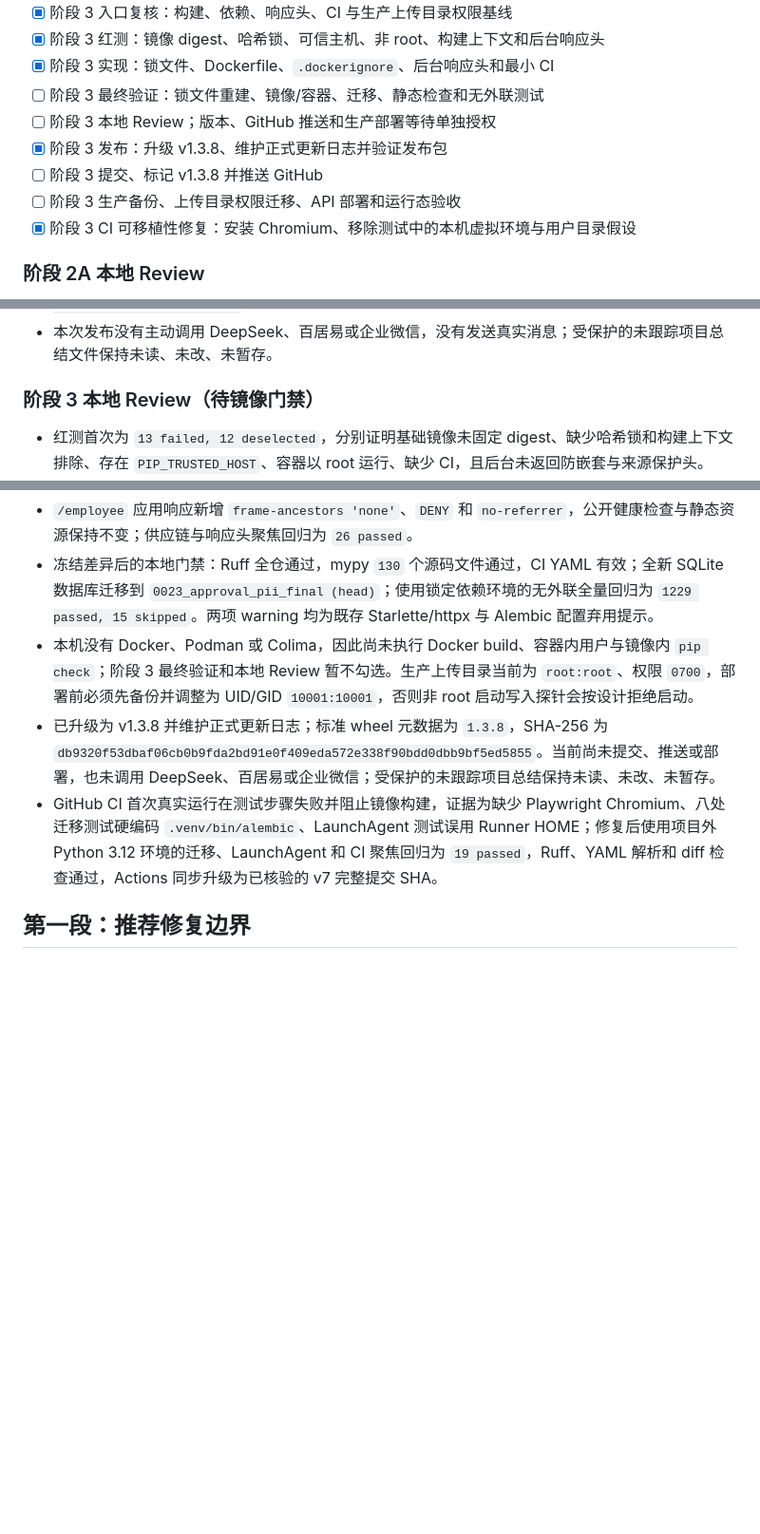
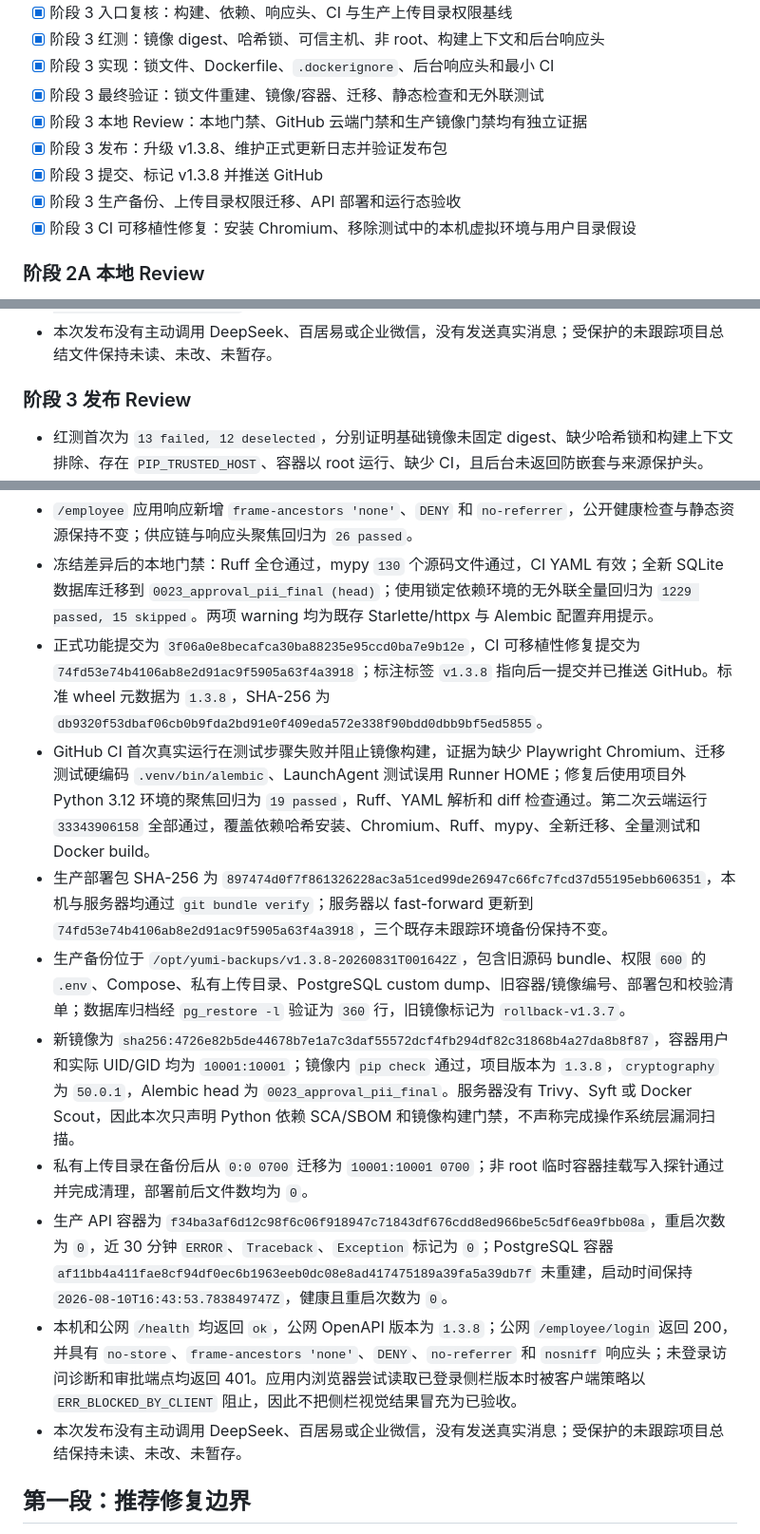
Before and after one commit to Anysonyuki-del/yumi-homestay-bot, a Markdown page: tasks/todo.md, 3 parts joined by grey strips. Shown at 95% size. Rendered like a GitHub page; blank space fills up the shorter version.

Commit message:
docs: record v1.3.8 deployment

```diff
--- a/tasks/todo.md
+++ b/tasks/todo.md
@@ -32,11 +32,11 @@
 - [x] 阶段 3 入口复核：构建、依赖、响应头、CI 与生产上传目录权限基线
 - [x] 阶段 3 红测：镜像 digest、哈希锁、可信主机、非 root、构建上下文和后台响应头
 - [x] 阶段 3 实现：锁文件、Dockerfile、`.dockerignore`、后台响应头和最小 CI
-- [ ] 阶段 3 最终验证：锁文件重建、镜像/容器、迁移、静态检查和无外联测试
-- [ ] 阶段 3 本地 Review；版本、GitHub 推送和生产部署等待单独授权
+- [x] 阶段 3 最终验证：锁文件重建、镜像/容器、迁移、静态检查和无外联测试
+- [x] 阶段 3 本地 Review：本地门禁、GitHub 云端门禁和生产镜像门禁均有独立证据
 - [x] 阶段 3 发布：升级 v1.3.8、维护正式更新日志并验证发布包
-- [ ] 阶段 3 提交、标记 v1.3.8 并推送 GitHub
-- [ ] 阶段 3 生产备份、上传目录权限迁移、API 部署和运行态验收
+- [x] 阶段 3 提交、标记 v1.3.8 并推送 GitHub
+- [x] 阶段 3 生产备份、上传目录权限迁移、API 部署和运行态验收
 - [x] 阶段 3 CI 可移植性修复：安装 Chromium、移除测试中的本机虚拟环境与用户目录假设
 
 ### 阶段 2A 本地 Review
@@ -76,7 +76,7 @@
 - 本机和公网 `/health` 均为 `ok`，公网 `/employee/login` 返回 200，未登录访问 `/employee/approvals` 返回 401；私有上传仍挂载 `/opt/yumi-data/private_uploads -> /app/data/private_uploads`，文件数为 0。
 - 本次发布没有主动调用 DeepSeek、百居易或企业微信，没有发送真实消息；受保护的未跟踪项目总结文件保持未读、未改、未暂存。
 
-### 阶段 3 本地 Review（待镜像门禁）
+### 阶段 3 发布 Review
 
 - 红测首次为 `13 failed, 12 deselected`，分别证明基础镜像未固定 digest、缺少哈希锁和构建上下文排除、存在 `PIP_TRUSTED_HOST`、容器以 root 运行、缺少 CI，且后台未返回防嵌套与来源保护头。
 - `requirements.lock` 由 Python 3.12 和 pip-tools 生成，精确固定生产及构建依赖与制品哈希；连续两次生成的 SHA-256 均为 `9abddc58bb9c9f1e7209aaa7c3d369649faee26f07f2f75aed259a60396e3ede`。全新虚拟环境按哈希安装、项目无依赖重解析安装、`pip check` 和导入均通过。
@@ -84,9 +84,15 @@
 - Dockerfile 固定 Python 3.12 slim digest，通过 TLS 索引和哈希锁安装，并声明固定非 root UID/GID `10001:10001`；`.dockerignore` 排除密钥、版本库、虚拟环境、运行数据、备份、测试与受保护总结。最小 CI 采用只读仓库权限、完整 Action SHA、关闭真实外联测试，并覆盖静态检查、迁移、全量测试和镜像构建。
 - `/employee` 应用响应新增 `frame-ancestors 'none'`、`DENY` 和 `no-referrer`，公开健康检查与静态资源保持不变；供应链与响应头聚焦回归为 `26 passed`。
 - 冻结差异后的本地门禁：Ruff 全仓通过，mypy `130` 个源码文件通过，CI YAML 有效；全新 SQLite 数据库迁移到 `0023_approval_pii_final (head)`；使用锁定依赖环境的无外联全量回归为 `1229 passed, 15 skipped`。两项 warning 均为既存 Starlette/httpx 与 Alembic 配置弃用提示。
-- 本机没有 Docker、Podman 或 Colima，因此尚未执行 Docker build、容器内用户与镜像内 `pip check`；阶段 3 最终验证和本地 Review 暂不勾选。生产上传目录当前为 `root:root`、权限 `0700`，部署前必须先备份并调整为 UID/GID `10001:10001`，否则非 root 启动写入探针会按设计拒绝启动。
-- 已升级为 v1.3.8 并维护正式更新日志；标准 wheel 元数据为 `1.3.8`，SHA-256 为 `db9320f53dbaf06cb0b9fda2bd91e0f409eda572e338f90bdd0dbb9bf5ed5855`。当前尚未提交、推送或部署，也未调用 DeepSeek、百居易或企业微信；受保护的未跟踪项目总结保持未读、未改、未暂存。
-- GitHub CI 首次真实运行在测试步骤失败并阻止镜像构建，证据为缺少 Playwright Chromium、八处迁移测试硬编码 `.venv/bin/alembic`、LaunchAgent 测试误用 Runner HOME；修复后使用项目外 Python 3.12 环境的迁移、LaunchAgent 和 CI 聚焦回归为 `19 passed`，Ruff、YAML 解析和 diff 检查通过，Actions 同步升级为已核验的 v7 完整提交 SHA。
+- 正式功能提交为 `3f06a0e8becafca30ba88235e95ccd0ba7e9b12e`，CI 可移植性修复提交为 `74fd53e74b4106ab8e2d91ac9f5905a63f4a3918`；标注标签 `v1.3.8` 指向后一提交并已推送 GitHub。标准 wheel 元数据为 `1.3.8`，SHA-256 为 `db9320f53dbaf06cb0b9fda2bd91e0f409eda572e338f90bdd0dbb9bf5ed5855`。
+- GitHub CI 首次真实运行在测试步骤失败并阻止镜像构建，证据为缺少 Playwright Chromium、迁移测试硬编码 `.venv/bin/alembic`、LaunchAgent 测试误用 Runner HOME；修复后使用项目外 Python 3.12 环境的聚焦回归为 `19 passed`，Ruff、YAML 解析和 diff 检查通过。第二次云端运行 `33343906158` 全部通过，覆盖依赖哈希安装、Chromium、Ruff、mypy、全新迁移、全量测试和 Docker build。
+- 生产部署包 SHA-256 为 `897474d0f7f861326228ac3a51ced99de26947c66fc7fcd37d55195ebb606351`，本机与服务器均通过 `git bundle verify`；服务器以 fast-forward 更新到 `74fd53e74b4106ab8e2d91ac9f5905a63f4a3918`，三个既存未跟踪环境备份保持不变。
+- 生产备份位于 `/opt/yumi-backups/v1.3.8-20260831T001642Z`，包含旧源码 bundle、权限 `600` 的 `.env`、Compose、私有上传目录、PostgreSQL custom dump、旧容器/镜像编号、部署包和校验清单；数据库归档经 `pg_restore -l` 验证为 `360` 行，旧镜像标记为 `rollback-v1.3.7`。
+- 新镜像为 `sha256:4726e82b5de44678b7e1a7c3daf55572dcf4fb294df82c31868b4a27da8b8f87`，容器用户和实际 UID/GID 均为 `10001:10001`；镜像内 `pip check` 通过，项目版本为 `1.3.8`，`cryptography` 为 `50.0.1`，Alembic head 为 `0023_approval_pii_final`。服务器没有 Trivy、Syft 或 Docker Scout，因此本次只声明 Python 依赖 SCA/SBOM 和镜像构建门禁，不声称完成操作系统层漏洞扫描。
+- 私有上传目录在备份后从 `0:0 0700` 迁移为 `10001:10001 0700`；非 root 临时容器挂载写入探针通过并完成清理，部署前后文件数均为 `0`。
+- 生产 API 容器为 `f34ba3af6d12c98f6c06f918947c71843df676cdd8ed966be5c5df6ea9fbb08a`，重启次数为 `0`，近 30 分钟 `ERROR`、`Traceback`、`Exception` 标记为 `0`；PostgreSQL 容器 `af11bb4a411fae8cf94df0ec6b1963eeb0dc08e8ad417475189a39fa5a39db7f` 未重建，启动时间保持 `2026-08-10T16:43:53.783849747Z`，健康且重启次数为 `0`。
+- 本机和公网 `/health` 均返回 `ok`，公网 OpenAPI 版本为 `1.3.8`；公网 `/employee/login` 返回 200，并具有 `no-store`、`frame-ancestors 'none'`、`DENY`、`no-referrer` 和 `nosniff` 响应头；未登录访问诊断和审批端点均返回 401。应用内浏览器尝试读取已登录侧栏版本时被客户端策略以 `ERR_BLOCKED_BY_CLIENT` 阻止，因此不把侧栏视觉结果冒充为已验收。
+- 本次发布没有主动调用 DeepSeek、百居易或企业微信，没有发送真实消息；受保护的未跟踪项目总结保持未读、未改、未暂存。
 
 ## 第一段：推荐修复边界
 
```
